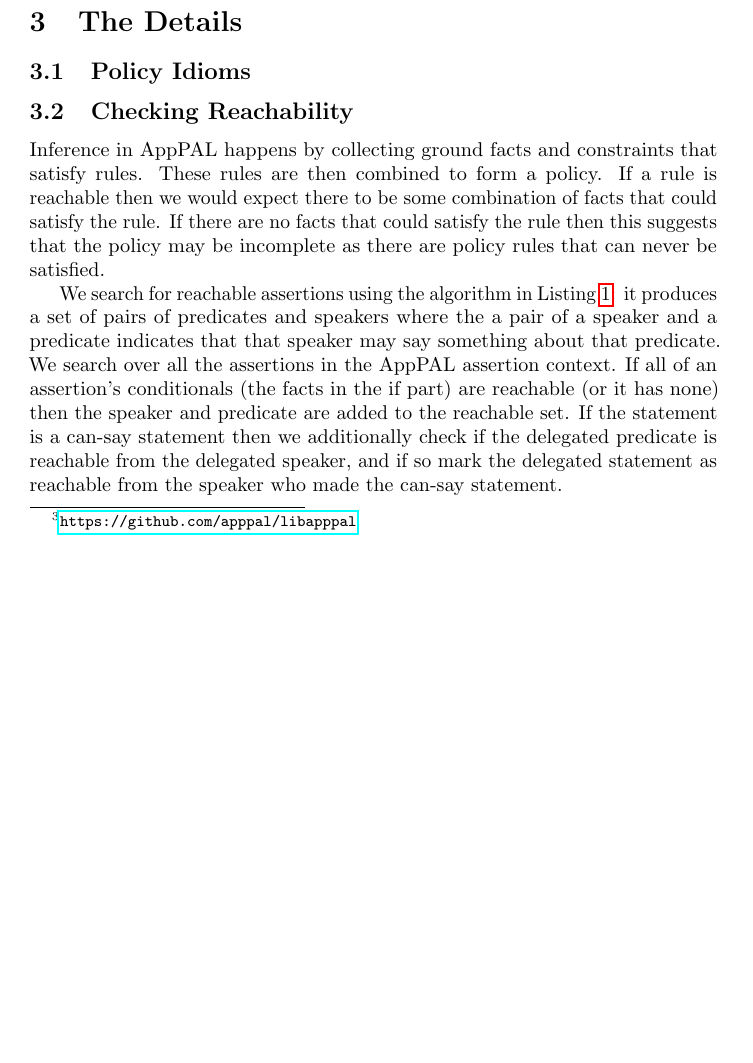
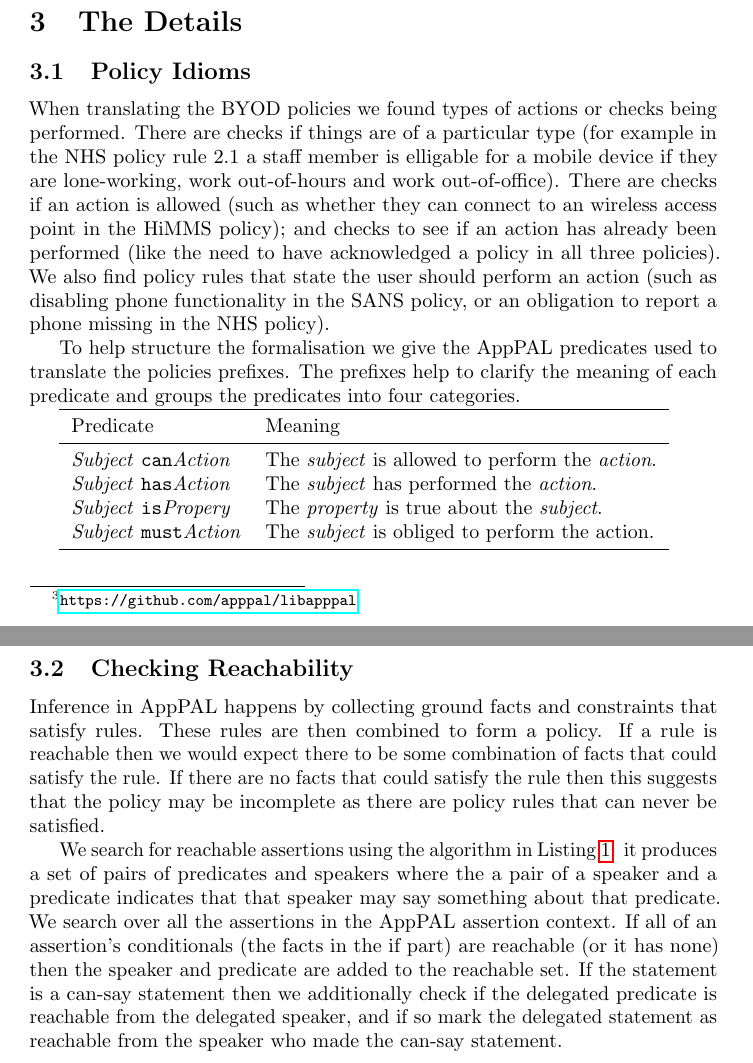
Before and after one commit to bogwonch/future-apppal-byod-paper, a LaTeX paper (paper-2.tex): part of page 4 of 7 before the commit and two parts of pages 4 and 5 of 8 after it, the two joined at a grey line, cut so that both start at the same text, the shorter picture padded with empty space. Compiled offline with pdfLaTeX.

Commit message:
Added a bit on prefixes

```diff
--- a/paper-2.tex
+++ b/paper-2.tex
@@ -188,6 +188,27 @@ These are compiled alongside the main AppPAL interpreter and may be run from the
 %   - Examples where problems were found
 
 \subsection{Policy Idioms}
+
+When translating the \ac{BYOD} policies we found types of actions or checks being performed.
+There are checks if things are of a particular type (for~example in the NHS policy rule~2.1  a staff member is elligable for a mobile device if they are lone-working, work out-of-hours and work out-of-office).
+There are checks if an action is allowed (such~as whether they can connect to an wireless access point in the \ac{HiMMS} policy);  and checks to see if an action has already been performed (like the need to have acknowledged a policy in all three policies).
+We also find policy rules that state the user should perform an action (such as disabling phone functionality in the SANS policy, or an obligation to report a phone missing in the NHS policy).
+
+To help structure the formalisation we give the AppPAL predicates used to translate the policies prefixes.
+The prefixes help to clarify the meaning of each predicate and groups the predicates into four categories.
+
+\begin{tabular}{l l}
+  \toprule
+  Predicate & Meaning \\
+  \midrule
+  \textit{Subject} \texttt{can}\textit{Action}  & The \emph{subject} is allowed to perform the \emph{action}. \\
+  \textit{Subject} \texttt{has}\textit{Action}  & The \emph{subject} has performed the \emph{action}. \\
+  \textit{Subject} \texttt{is}\textit{Propery}  & The \emph{property} is true about the \emph{subject}. \\
+  \textit{Subject} \texttt{must}\textit{Action} & The \emph{subject} is obliged to perform the action. \\
+  \bottomrule \\
+\end{tabular}
+
+
 
 \subsection{Checking Reachability}
 
```
Also changed, not shown: paper-2.tex (6 more changed lines).
